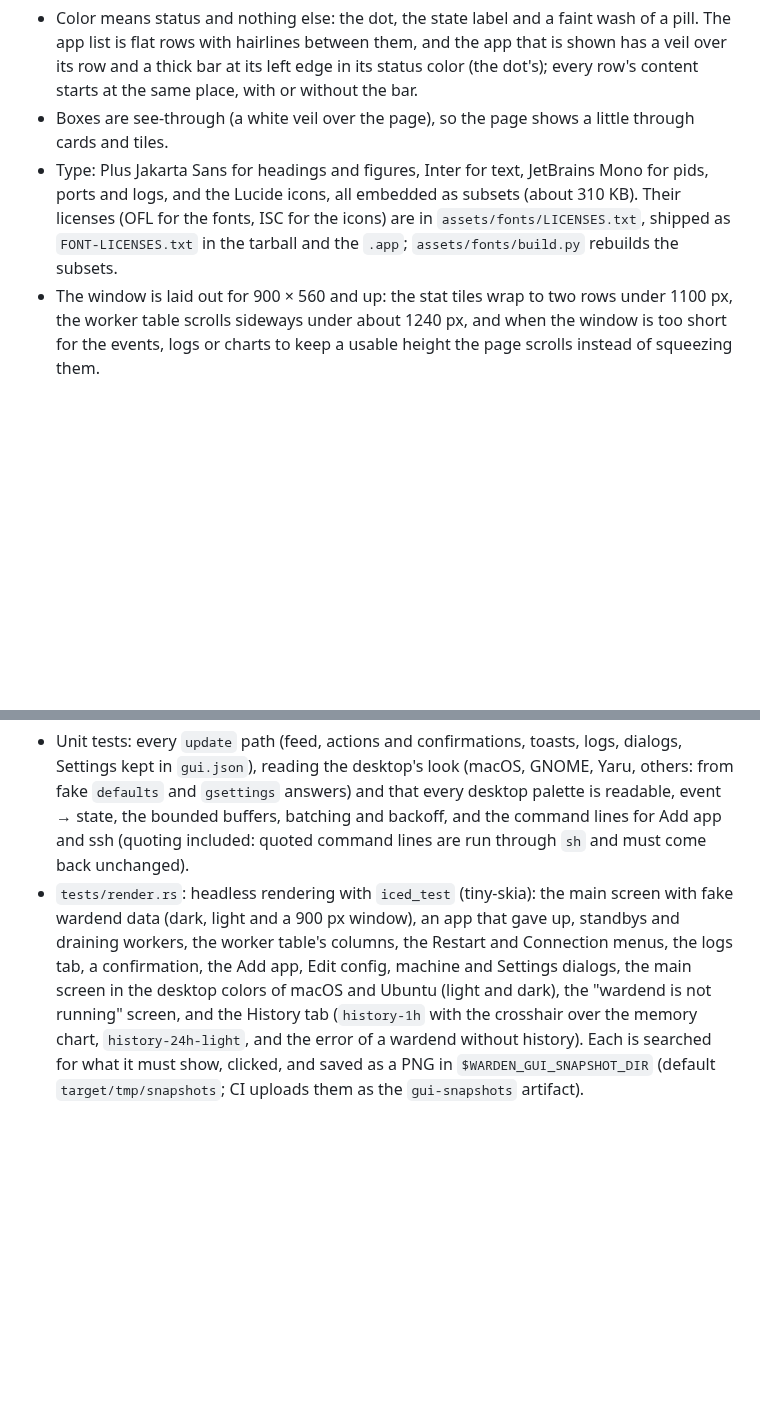
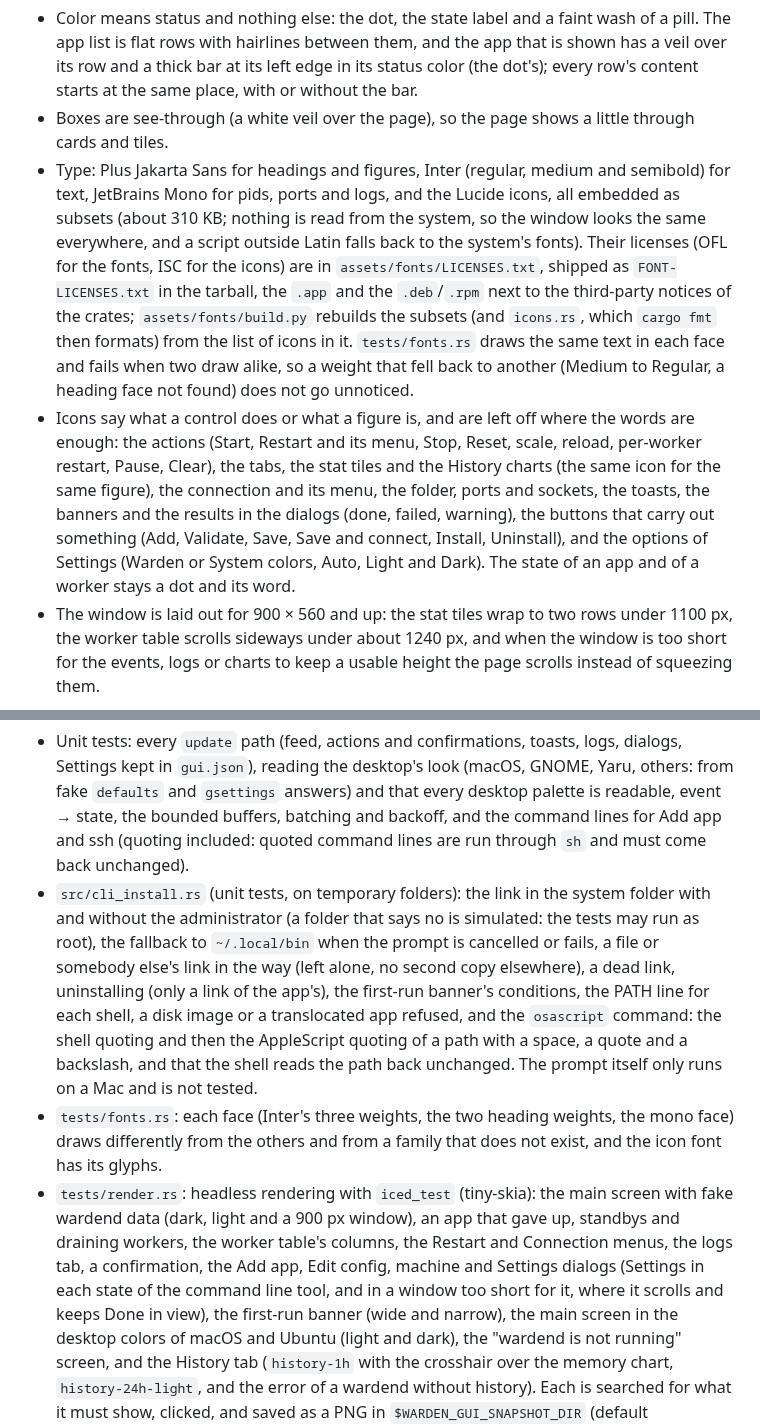
Before and after one commit to oceanwap/warden, a Markdown page: gui/README.md, 2 parts joined by grey strips. Rendered like a GitHub page; blank space fills up the shorter version.

```diff
--- a/gui/README.md
+++ b/gui/README.md
@@ -121,11 +132,27 @@ In every look:
   same place, with or without the bar.
 - Boxes are see-through (a white veil over the page), so the page shows a
   little through cards and tiles.
-- Type: Plus Jakarta Sans for headings and figures, Inter for text,
-  JetBrains Mono for pids, ports and logs, and the Lucide icons, all embedded
-  as subsets (about 310 KB). Their licenses (OFL for the fonts, ISC for the
-  icons) are in `assets/fonts/LICENSES.txt`, shipped as `FONT-LICENSES.txt`
-  in the tarball and the `.app`; `assets/fonts/build.py` rebuilds the subsets.
+- Type: Plus Jakarta Sans for headings and figures, Inter (regular, medium and
+  semibold) for text, JetBrains Mono for pids, ports and logs, and the Lucide
+  icons, all embedded as subsets (about 310 KB; nothing is read from the system,
+  so the window looks the same everywhere, and a script outside Latin falls back
+  to the system's fonts). Their licenses (OFL for the fonts, ISC for the icons)
+  are in `assets/fonts/LICENSES.txt`, shipped as `FONT-LICENSES.txt` in the
+  tarball, the `.app` and the `.deb`/`.rpm` next to the third-party notices of the
+  crates; `assets/fonts/build.py` rebuilds the subsets (and `icons.rs`, which
+  `cargo fmt` then formats) from the list of icons in it.
+  `tests/fonts.rs` draws the same text in each face and fails when two draw alike,
+  so a weight that fell back to another (Medium to Regular, a heading face not
+  found) does not go unnoticed.
+- Icons say what a control does or what a figure is, and are left off where the
+  words are enough: the actions (Start, Restart and its menu, Stop, Reset, scale,
+  reload, per-worker restart, Pause, Clear), the tabs, the stat tiles and the
+  History charts (the same icon for the same figure), the connection and its
+  menu, the folder, ports and sockets, the toasts, the banners and the results in
+  the dialogs (done, failed, warning), the buttons that carry out something
+  (Add, Validate, Save, Save and connect, Install, Uninstall), and the options of
+  Settings (Warden or System colors, Auto, Light and Dark). The state of an app and
+  of a worker stays a dot and its word.
 - The window is laid out for 900 × 560 and up: the stat tiles wrap to two
   rows under 1100 px, the worker table scrolls sideways under about 1240 px,
   and when the window is too short for the events, logs or charts to keep a
@@ -280,11 +351,25 @@ cargo build --bin warden && cargo test -p warden-gui
   answers) and that every desktop palette is readable, event → state, the bounded buffers, batching and
   backoff, and the command lines for Add app and ssh (quoting included:
   quoted command lines are run through `sh` and must come back unchanged).
+- `src/cli_install.rs` (unit tests, on temporary folders): the link in the system folder
+  with and without the administrator (a folder that says no is simulated: the tests may
+  run as root), the fallback to `~/.local/bin` when the prompt is cancelled or fails, a
+  file or somebody else's link in the way (left alone, no second copy elsewhere), a dead
+  link, uninstalling (only a link of the app's), the first-run banner's conditions, the
+  PATH line for each shell, a disk image or a translocated app refused, and the
+  `osascript` command: the shell quoting and then the AppleScript quoting of a path with
+  a space, a quote and a backslash, and that the shell reads the path back unchanged. The
+  prompt itself only runs on a Mac and is not tested.
+- `tests/fonts.rs`: each face (Inter's three weights, the two heading weights, the mono
+  face) draws differently from the others and from a family that does not exist, and
+  the icon font has its glyphs.
 - `tests/render.rs`: headless rendering with `iced_test` (tiny-skia): the
   main screen with fake wardend data (dark, light and a 900 px window), an
   app that gave up, standbys and draining workers, the worker table's
   columns, the Restart and Connection menus, the logs tab, a confirmation,
-  the Add app, Edit config, machine and Settings dialogs, the main screen in the
+  the Add app, Edit config, machine and Settings dialogs (Settings in each state of
+  the command line tool, and in a window too short for it, where it scrolls and keeps
+  Done in view), the first-run banner (wide and narrow), the main screen in the
   desktop colors of macOS and Ubuntu (light and dark), the "wardend is not
   running" screen, and the History tab (`history-1h` with
   the crosshair over the memory chart, `history-24h-light`, and the error
```
Also changed, not shown: other parts of gui/README.md (+55 -0 lines), docs/gui-add-app.png, docs/gui-cli-banner.png (added), docs/gui-connection-menu.png, docs/gui-history.png, docs/gui-restart-menu.png, docs/gui-settings.png, 11 other files.
